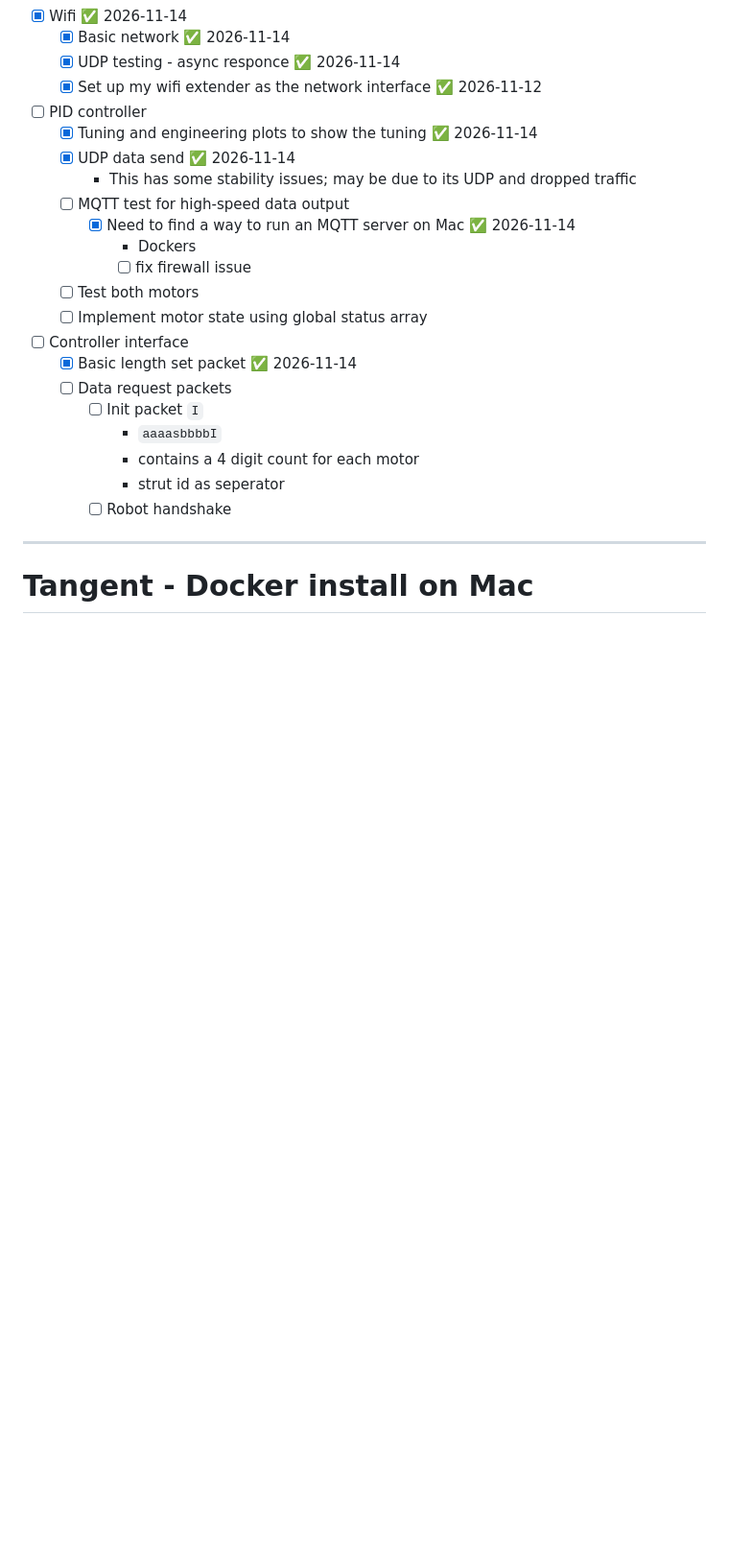
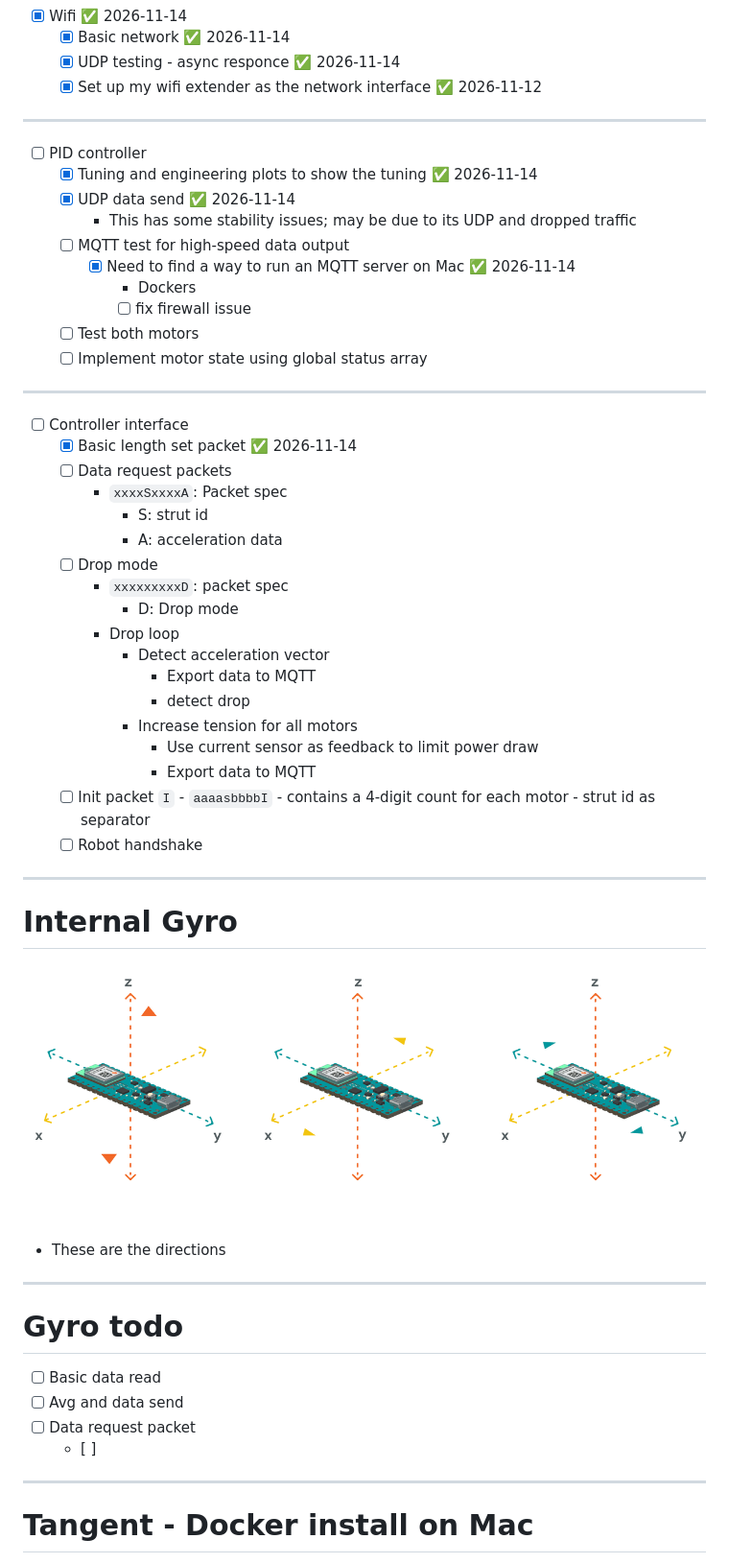
Before and after one commit to hasithperera/Tensegrity-casuals-docs, a Markdown page: docs/Programming and electronics.md, the part around the change. Shown at 96% size. Rendered like a GitHub page; pictures changed too: docs/res/Pasted image 20261114143746.png (added); blank space fills up the shorter version.

Commit message:
updated program desing and task list

```diff
--- a/docs/Programming and electronics.md
+++ b/docs/Programming and electronics.md
@@ -79,6 +79,7 @@ Team Casuals |  Hasith Perera
 	- [x] Basic network ✅ 2026-11-14
 	- [x] UDP testing - async responce ✅ 2026-11-14
 	- [x] Set up my wifi extender as the network interface ✅ 2026-11-12
+---
 - [ ] PID controller
 	- [x] Tuning and engineering plots to show the tuning ✅ 2026-11-14
 	- [x] UDP data send ✅ 2026-11-14
@@ -89,15 +90,43 @@ Team Casuals |  Hasith Perera
 			- [ ] fix firewall issue
 	- [ ] Test both motors
 	- [ ] Implement motor state using global status array
+---
 - [ ] Controller interface
 	- [x] Basic length set packet ✅ 2026-11-14
 	- [ ] Data request packets
-		- [ ] Init packet `I`
+		-  `xxxxSxxxxA`: Packet spec
+			- S: strut id
+			- A: acceleration data
+	- [ ] Drop mode
+		- `xxxxxxxxxD`: packet spec
+			- D: Drop mode
+		- Drop loop
+			- Detect acceleration vector
+				- Export data to MQTT
+				- detect drop
+			- Increase tension for all motors
+				- Use current sensor as feedback to limit power draw
+				- Export data to MQTT
+	- [ ] Init packet `I`
 			- `aaaasbbbbI`
-			- contains a 4 digit count for each motor
-			- strut id as seperator
-		- [ ] Robot handshake
+			- contains a 4-digit count for each motor
+			- strut id as separator
+	- [ ] Robot handshake
 ---
+# Internal Gyro
+
+![bg left contain](res/Pasted%20image%2020261114143746.png)
+
+- These are the directions
+---
+# Gyro todo
+
+- [ ] Basic data read
+- [ ] Avg and data send
+- [ ] Data request packet
+	- [ ]
+
+----
 # Tangent - Docker install on Mac
 
 - https://docs.docker.com/desktop/setup/install/mac-install/
```
Also changed, not shown: 1 other file.
